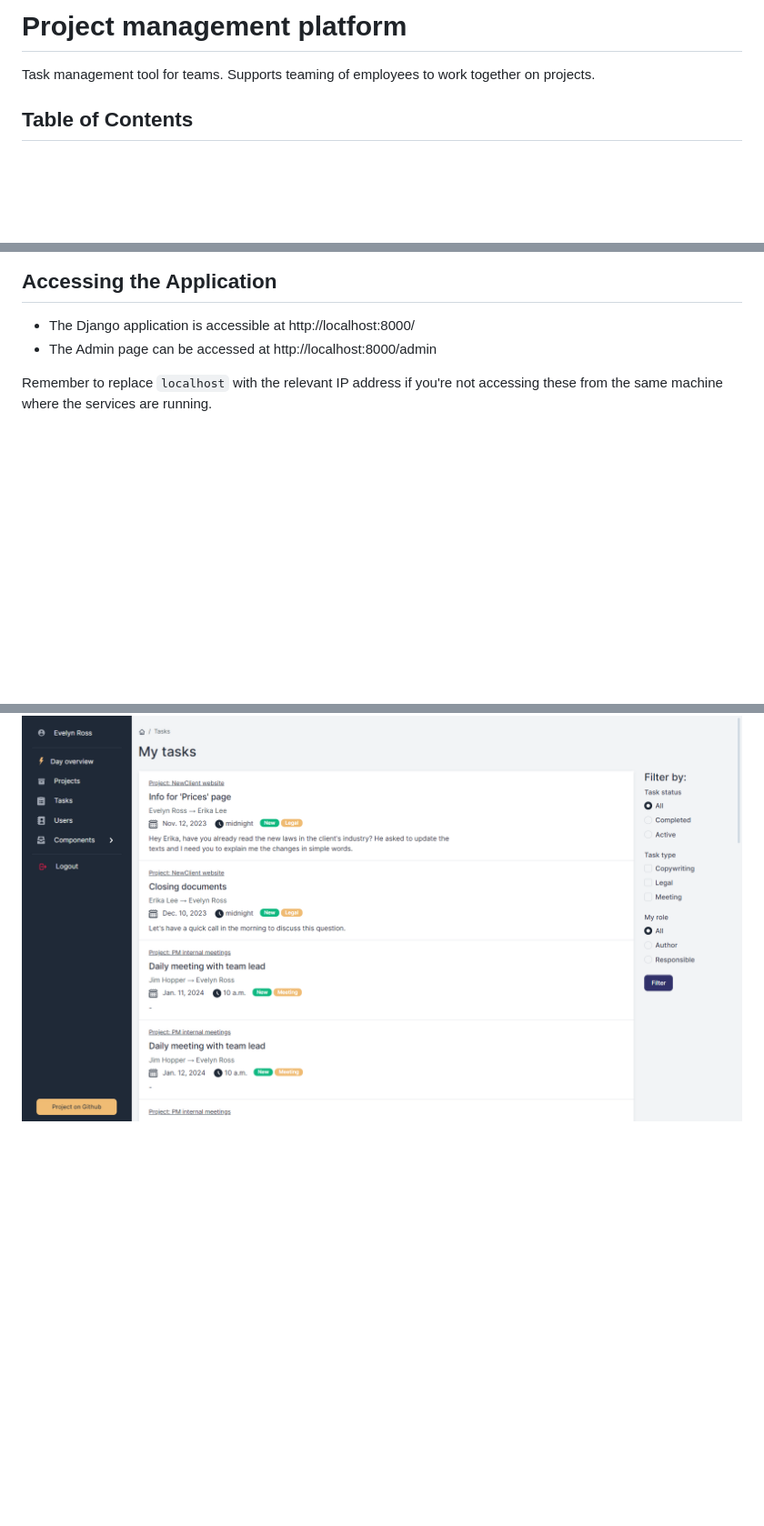
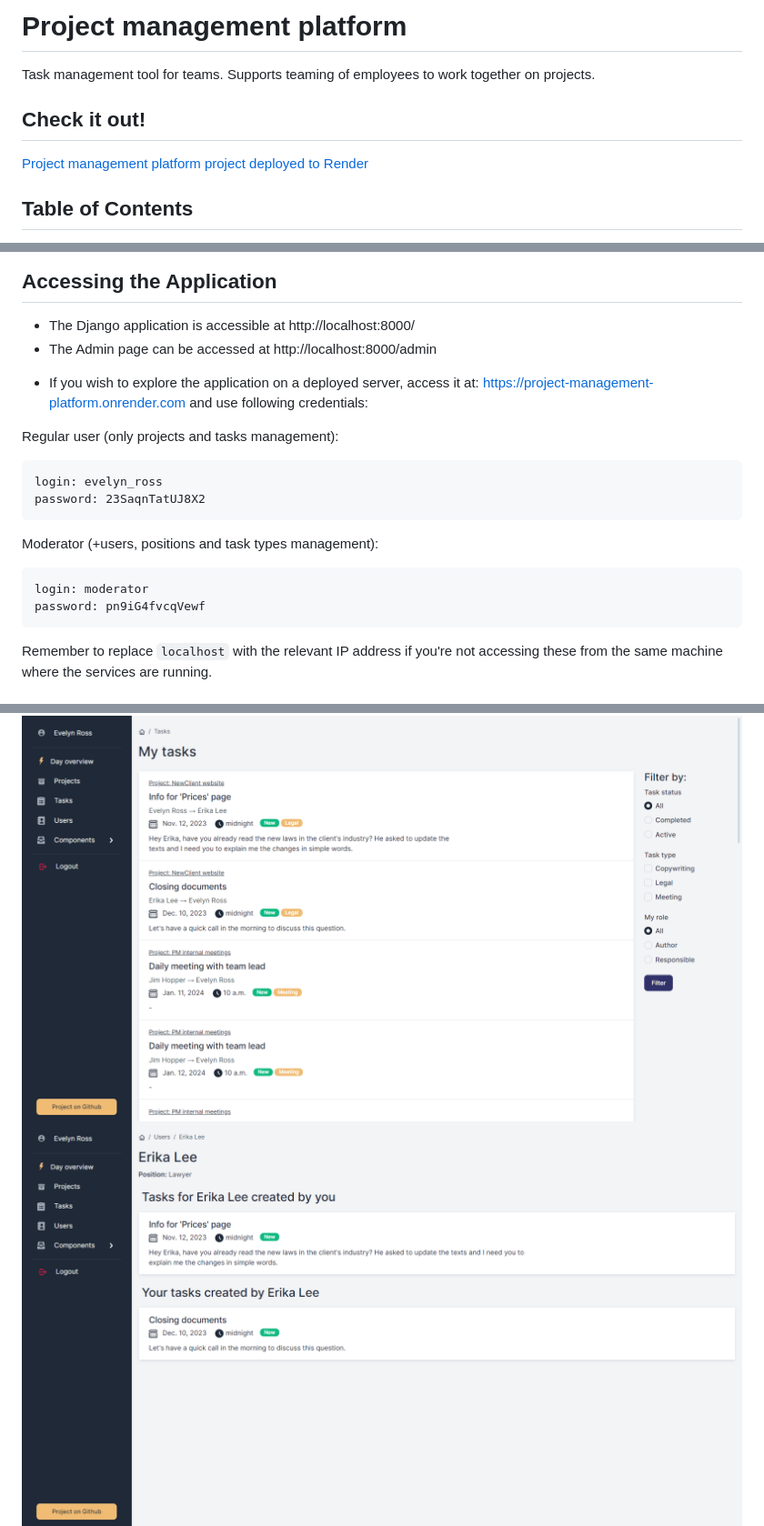
Before and after one commit to vkrasnovyd/project-management-platform, a Markdown page: README.md, 3 parts joined by grey strips. Shown: that part at 91% size. Rendered like a GitHub page; pictures changed too: images_for_readme/7_user_detail_tasks.png (added); blank space fills up the shorter version.

````diff
--- a/README.md
+++ b/README.md
@@ -1,6 +1,10 @@
 # Project management platform
 
 Task management tool for teams. Supports teaming of employees to work together on projects.
+
+## Check it out!
+
+[Project management platform project deployed to Render](https://project-management-platform.onrender.com)
 
 ## Table of Contents
 1. [ Introduction. ](#introduction)
@@ -102,6 +106,20 @@ ctrl + C
 - The Django application is accessible at http://localhost:8000/
 - The Admin page can be accessed at http://localhost:8000/admin
 
+* If you wish to explore the application on a deployed server, access it at: https://project-management-platform.onrender.com and use following credentials:
+
+Regular user (only projects and tasks management):
+```
+login: evelyn_ross
+password: 23SaqnTatUJ8X2
+```
+Moderator (+users, positions and task types management):
+```
+login: moderator
+password: pn9iG4fvcqVewf
+```
+
+
 Remember to replace `localhost` with the relevant IP address if you're not accessing these from the same machine where the services are running.
 
 ## Demo
@@ -111,6 +129,7 @@ Remember to replace `localhost` with the relevant IP address if you're not acces
 ![project_detail](images_for_readme/4_project_detail.png)
 ![task_detail](images_for_readme/5_task_detail.png)
 ![tasks_list](images_for_readme/6_tasks_list.png)
+![common_tasks_list](images_for_readme/7_user_detail_tasks.png)
 ![project_create](images_for_readme/4_project_create.png)
 
 User profile: Action buttons are isvisible only for staff members.
````
